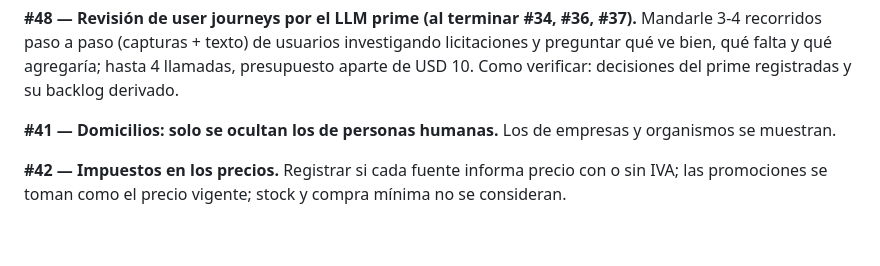
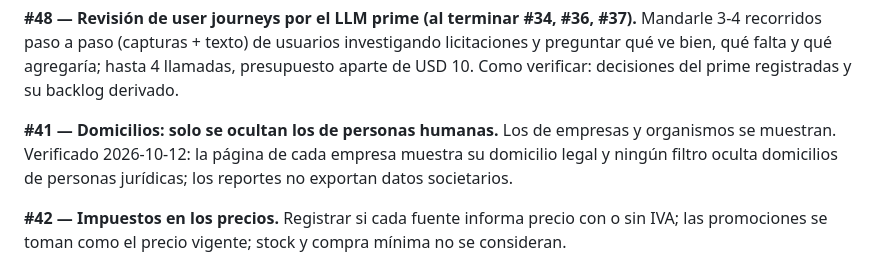
Before and after one commit to jdemonasterio/licitaciones-sobreprecios, a Markdown page: MEJORAS.md, the part around the change. Rendered like a GitHub page; blank space fills up the shorter version.

Commit message:
Backlog #41 verificado
Co-Authored-By: Claude Opus 5.5 (1M context) <noreply@anthropic.com>

```diff
--- a/MEJORAS.md
+++ b/MEJORAS.md
@@ -218,7 +218,7 @@ Mandarle 3-4 recorridos paso a paso (capturas + texto) de usuarios investigando
 ve bien, qué falta y qué agregaría; hasta 4 llamadas, presupuesto aparte de USD 10.
 Como verificar: decisiones del prime registradas y su backlog derivado.
 
-**#41 — Domicilios: solo se ocultan los de personas humanas.** Los de empresas y organismos se muestran.
+**#41 — Domicilios: solo se ocultan los de personas humanas.** Los de empresas y organismos se muestran. Verificado 2026-10-12: la página de cada empresa muestra su domicilio legal y ningún filtro oculta domicilios de personas jurídicas; los reportes no exportan datos societarios.
 
 **#42 — Impuestos en los precios.** Registrar si cada fuente informa precio con o sin IVA; las promociones se
 toman como el precio vigente; stock y compra mínima no se consideran.
```
